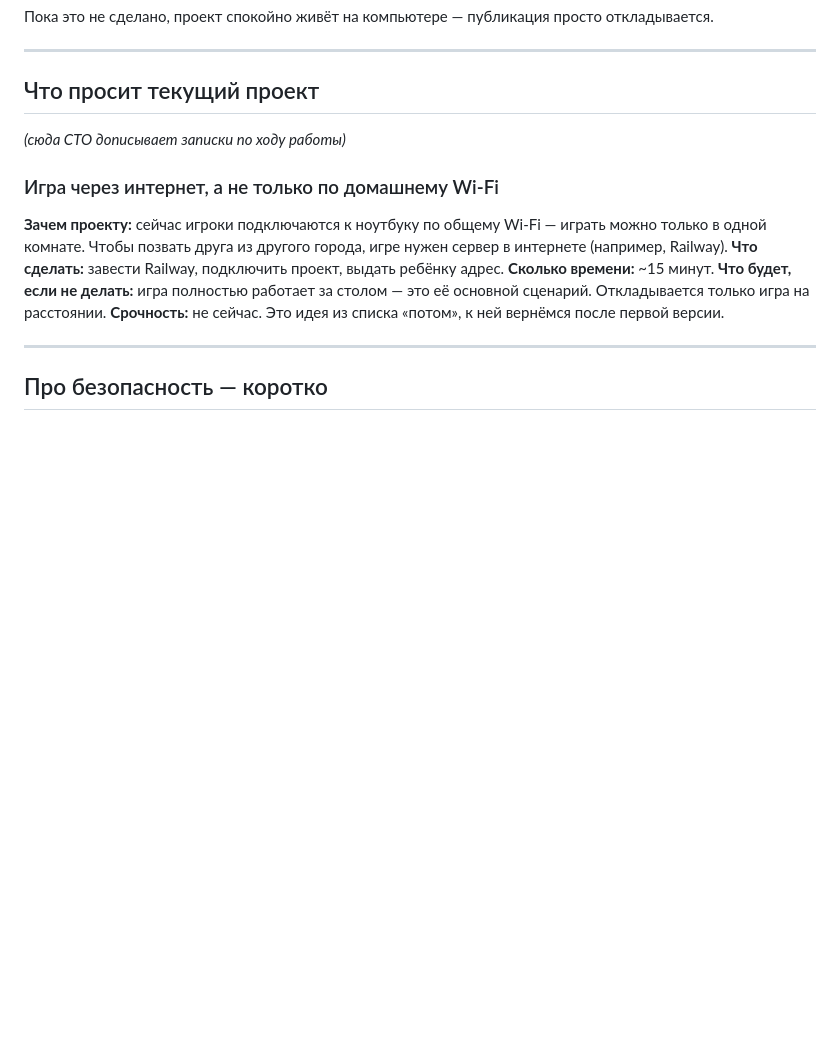
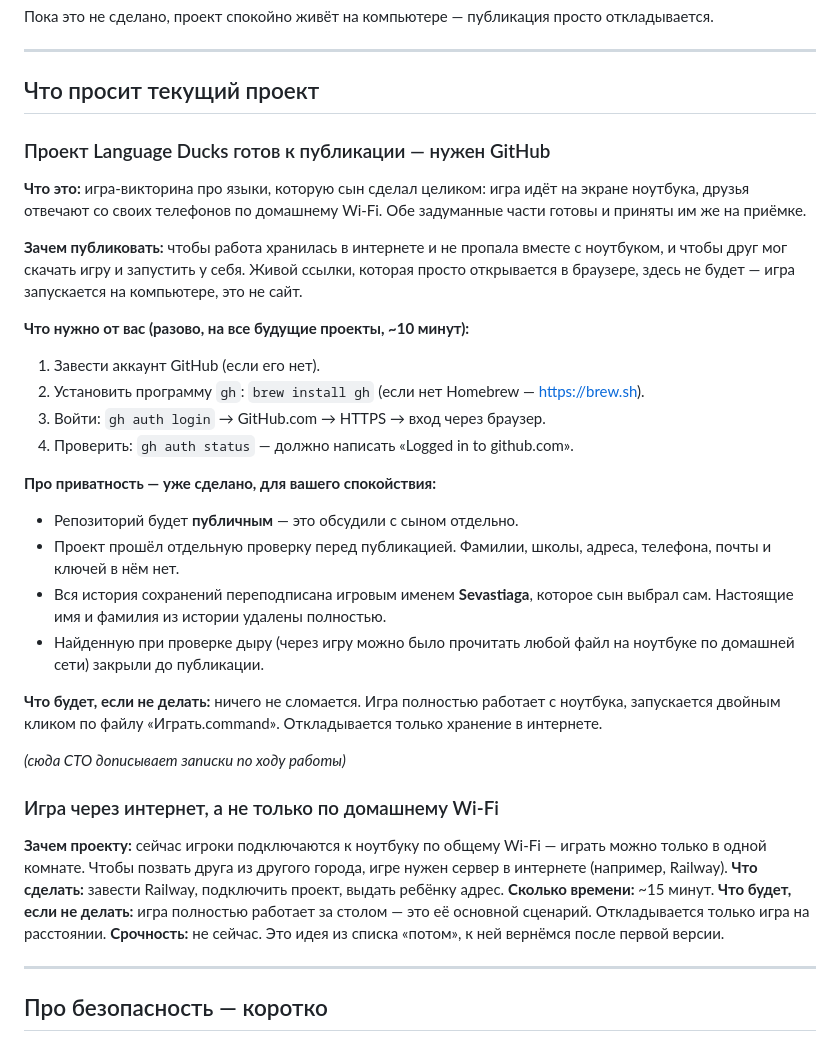
Before and after one commit to sevastiaga-coder/language-ducks, a Markdown page: studio/for-parent.md, the part around the change. Rendered like a GitHub page; blank space fills up the shorter version.

Commit message:
docs: add publication note for the parent

```diff
--- a/studio/for-parent.md
+++ b/studio/for-parent.md
@@ -16,6 +16,26 @@
 ---
 
 ## Что просит текущий проект
+
+### Проект Language Ducks готов к публикации — нужен GitHub
+
+**Что это:** игра-викторина про языки, которую сын сделал целиком: игра идёт на экране ноутбука, друзья отвечают со своих телефонов по домашнему Wi-Fi. Обе задуманные части готовы и приняты им же на приёмке.
+
+**Зачем публиковать:** чтобы работа хранилась в интернете и не пропала вместе с ноутбуком, и чтобы друг мог скачать игру и запустить у себя. Живой ссылки, которая просто открывается в браузере, здесь не будет — игра запускается на компьютере, это не сайт.
+
+**Что нужно от вас (разово, на все будущие проекты, ~10 минут):**
+1. Завести аккаунт GitHub (если его нет).
+2. Установить программу `gh`: `brew install gh` (если нет Homebrew — https://brew.sh).
+3. Войти: `gh auth login` → GitHub.com → HTTPS → вход через браузер.
+4. Проверить: `gh auth status` — должно написать «Logged in to github.com».
+
+**Про приватность — уже сделано, для вашего спокойствия:**
+- Репозиторий будет **публичным** — это обсудили с сыном отдельно.
+- Проект прошёл отдельную проверку перед публикацией. Фамилии, школы, адреса, телефона, почты и ключей в нём нет.
+- Вся история сохранений переподписана игровым именем **Sevastiaga**, которое сын выбрал сам. Настоящие имя и фамилия из истории удалены полностью.
+- Найденную при проверке дыру (через игру можно было прочитать любой файл на ноутбуке по домашней сети) закрыли до публикации.
+
+**Что будет, если не делать:** ничего не сломается. Игра полностью работает с ноутбука, запускается двойным кликом по файлу «Играть.command». Откладывается только хранение в интернете.
 
 _(сюда CTO дописывает записки по ходу работы)_
 
```
